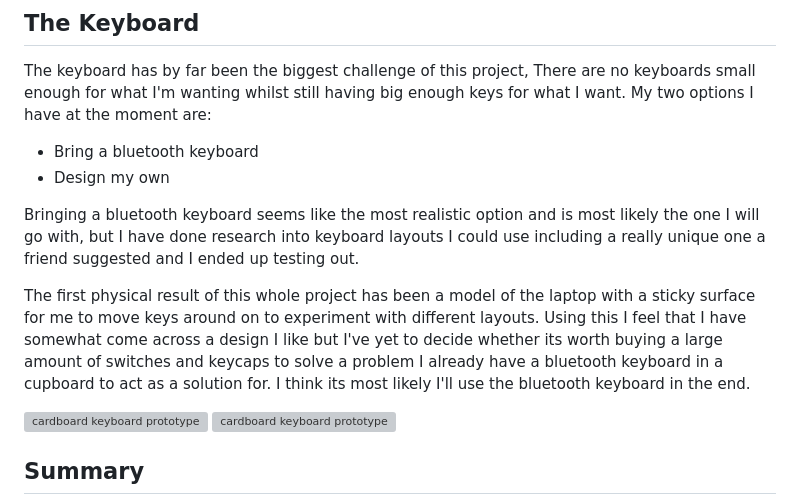
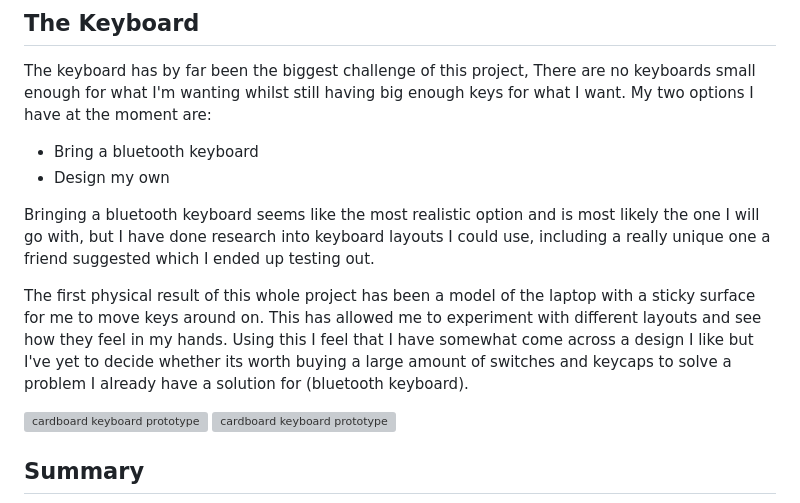
Before and after one commit to Wil-Ro/BlogPosts, a Markdown page: posts/Major Work/Laptop.md, the part around the change. GitHub-like rendering; grey boxes are pictures that could not be loaded.

Commit message:
spelling

```diff
--- a/posts/Major Work/Laptop.md
+++ b/posts/Major Work/Laptop.md
@@ -48,9 +48,9 @@ The keyboard has by far been the biggest challenge of this project, There are no
 - Bring a bluetooth keyboard
 - Design my own
 
-Bringing a bluetooth keyboard seems like the most realistic option and is most likely the one I will go with, but I have done research into keyboard layouts I could use including a really unique one a friend suggested and I ended up testing out.
+Bringing a bluetooth keyboard seems like the most realistic option and is most likely the one I will go with, but I have done research into keyboard layouts I could use, including a really unique one a friend suggested which I ended up testing out.
 
-The first physical result of this whole project has been a model of the laptop with a sticky surface for me to move keys around on to experiment with different layouts. Using this I feel that I have somewhat come across a design I like but I've yet to decide whether its worth buying a large amount of switches and keycaps to solve a problem I already have a bluetooth keyboard in a cupboard to act as a solution for. I think its most likely I'll use the bluetooth keyboard in the end.
+The first physical result of this whole project has been a model of the laptop with a sticky surface for me to move keys around on. This has allowed me to experiment with different layouts and see how they feel in my hands. Using this I feel that I have somewhat come across a design I like but I've yet to decide whether its worth buying a large amount of switches and keycaps to solve a problem I already have a solution for (bluetooth keyboard).
 
 ![cardboard keyboard prototype](KeyboardPrototype1.jpg)
 ![cardboard keyboard prototype](KeyboardPrototype2.jpg)
```
